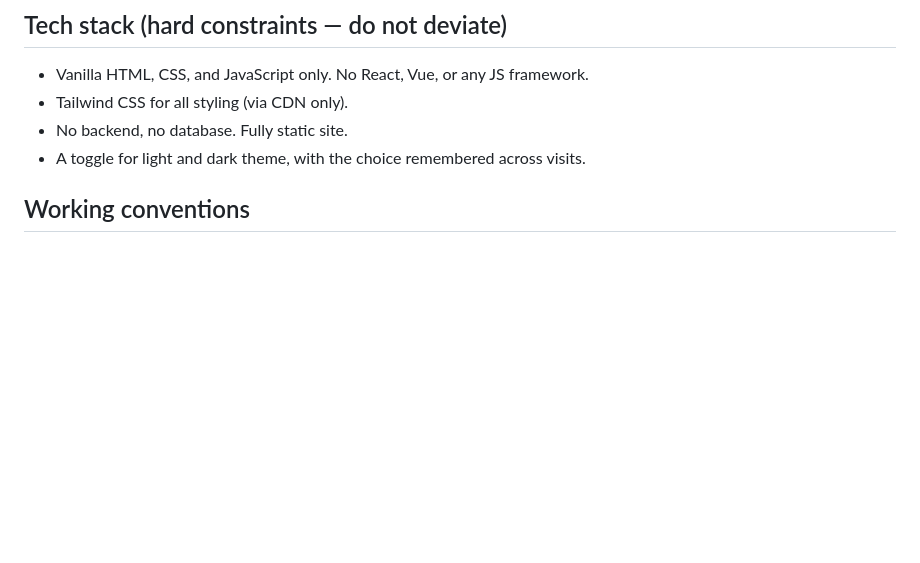
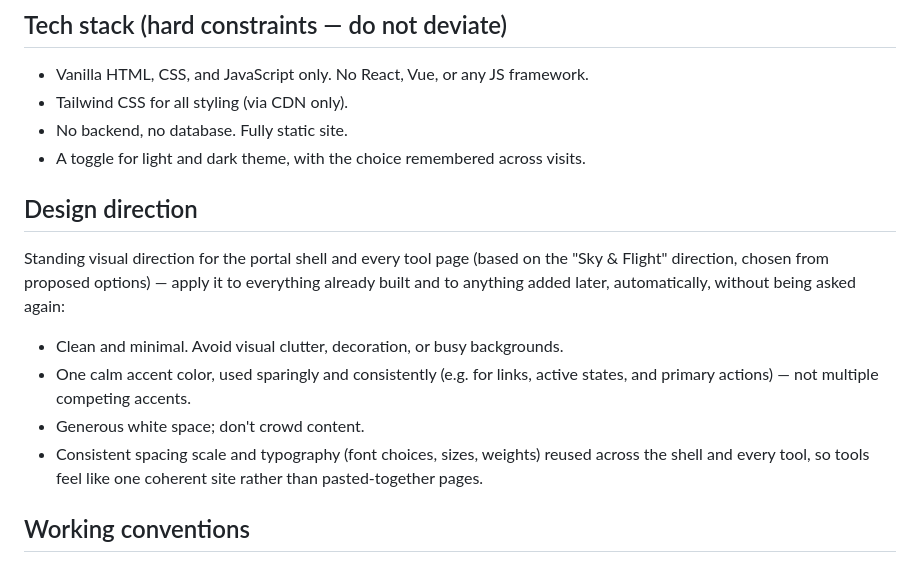
Before and after one commit to anthologue/portal1, a Markdown page: CLAUDE.md, the part around the change. GitHub-like rendering; blank space fills up the shorter version.

Commit message:
Add Design direction section to CLAUDE.md
Records the chosen "Sky & Flight" visual direction as a standing
rule: minimal, one calm accent color, generous white space, and
consistent spacing/typography across the shell and every tool.

Co-Authored-By: Claude Sonnet 5 <noreply@anthropic.com>
Claude-Session: https://claude.ai/code/session_01XKM3xVfG9v4HasGzEhEBky

```diff
--- a/CLAUDE.md
+++ b/CLAUDE.md
@@ -30,6 +30,19 @@ pages.
 - No backend, no database. Fully static site.
 - A toggle for light and dark theme, with the choice remembered
   across visits.
+
+## Design direction
+Standing visual direction for the portal shell and every tool page (based on
+the "Sky & Flight" direction, chosen from proposed options) — apply it to
+everything already built and to anything added later, automatically, without
+being asked again:
+- Clean and minimal. Avoid visual clutter, decoration, or busy backgrounds.
+- One calm accent color, used sparingly and consistently (e.g. for links,
+  active states, and primary actions) — not multiple competing accents.
+- Generous white space; don't crowd content.
+- Consistent spacing scale and typography (font choices, sizes, weights)
+  reused across the shell and every tool, so tools feel like one coherent
+  site rather than pasted-together pages.
 
 ## Working conventions
 - Before implementing any non-trivial feature, ask clarifying
```
